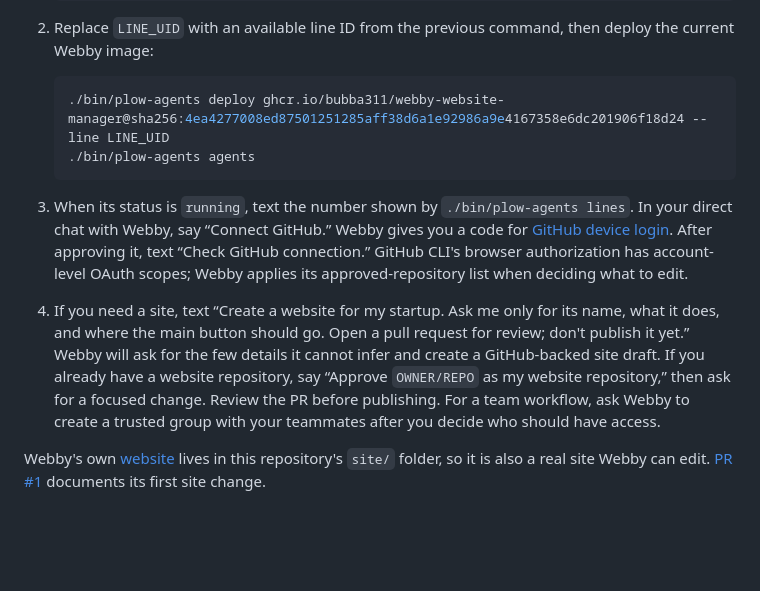
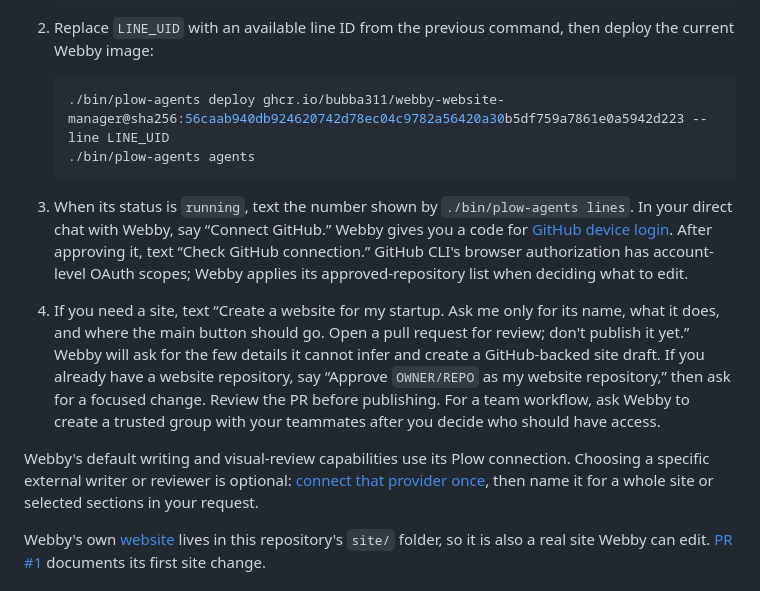
Before and after one commit to bubba311/webby-website-manager, a Markdown page: docs/GETTING_STARTED.md, the part around the change. GitHub-like rendering; blank space fills up the shorter version.

````diff
--- a/docs/GETTING_STARTED.md
+++ b/docs/GETTING_STARTED.md
@@ -20,13 +20,15 @@ One-click installation is pending on the Agent Index. The cloud route below work
 2. Replace `LINE_UID` with an available line ID from the previous command, then deploy the current Webby image:
 
    ```sh
-   ./bin/plow-agents deploy ghcr.io/bubba311/webby-website-manager@sha256:4ea4277008ed87501251285aff38d6a1e92986a9e4167358e6dc201906f18d24 --line LINE_UID
+   ./bin/plow-agents deploy ghcr.io/bubba311/webby-website-manager@sha256:56caab940db924620742d78ec04c9782a56420a30b5df759a7861e0a5942d223 --line LINE_UID
    ./bin/plow-agents agents
    ```
 
 3. When its status is `running`, text the number shown by `./bin/plow-agents lines`. In your direct chat with Webby, say “Connect GitHub.” Webby gives you a code for [GitHub device login](https://github.com/login/device). After approving it, text “Check GitHub connection.” GitHub CLI's browser authorization has account-level OAuth scopes; Webby applies its approved-repository list when deciding what to edit.
 
 4. If you need a site, text “Create a website for my startup. Ask me only for its name, what it does, and where the main button should go. Open a pull request for review; don't publish it yet.” Webby will ask for the few details it cannot infer and create a GitHub-backed site draft. If you already have a website repository, say “Approve `OWNER/REPO` as my website repository,” then ask for a focused change. Review the PR before publishing. For a team workflow, ask Webby to create a trusted group with your teammates after you decide who should have access.
+
+Webby's default writing and visual-review capabilities use its Plow connection. Choosing a specific external writer or reviewer is optional: [connect that provider once](MODEL_CHOICE.md), then name it for a whole site or selected sections in your request.
 
 Webby's own [website](https://bubba311.github.io/webby-website-manager/) lives in this repository's `site/` folder, so it is also a real site Webby can edit. [PR #1](https://github.com/bubba311/webby-website-manager/pull/1) documents its first site change.
 
````
Also changed, not shown: README.md (+3 -1 lines).
